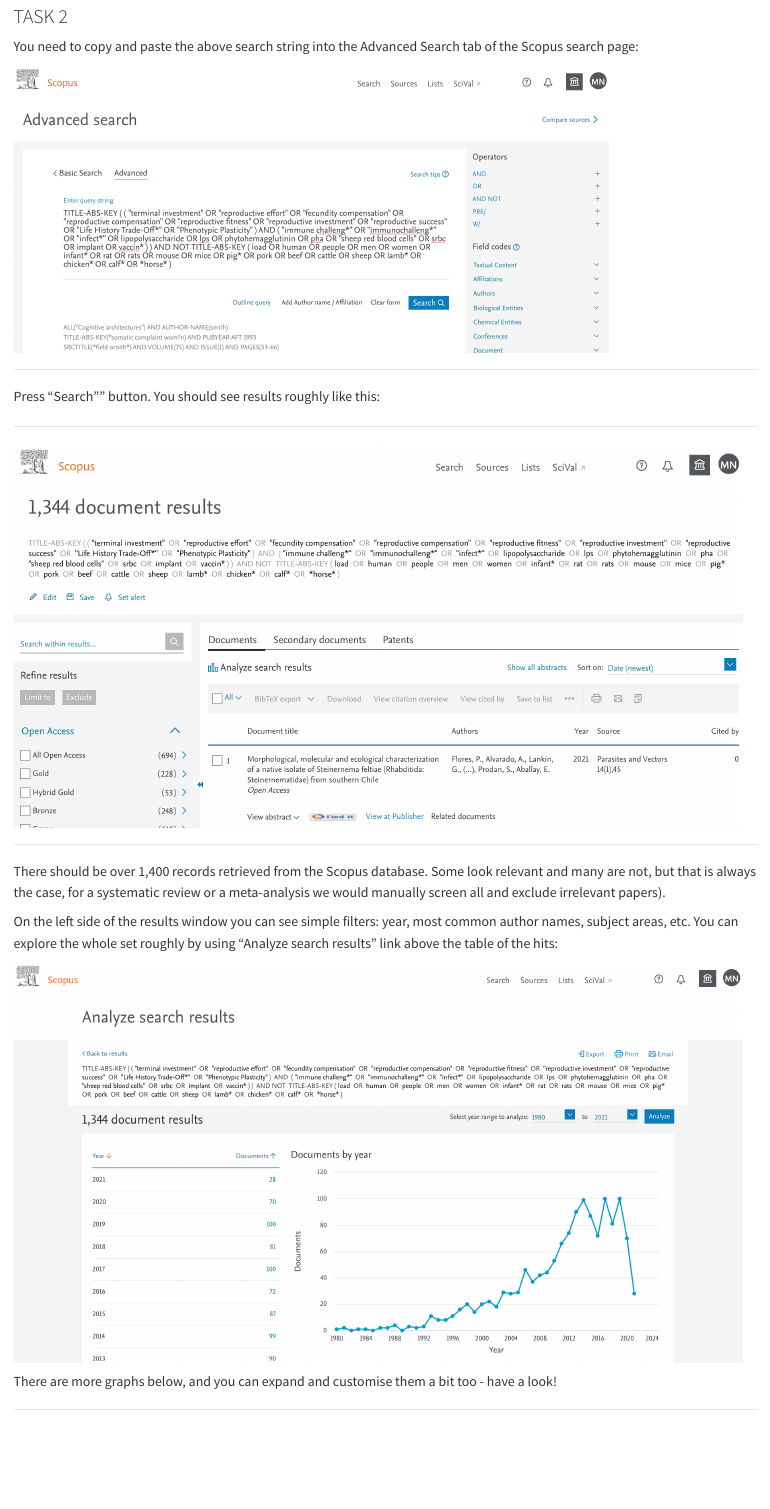
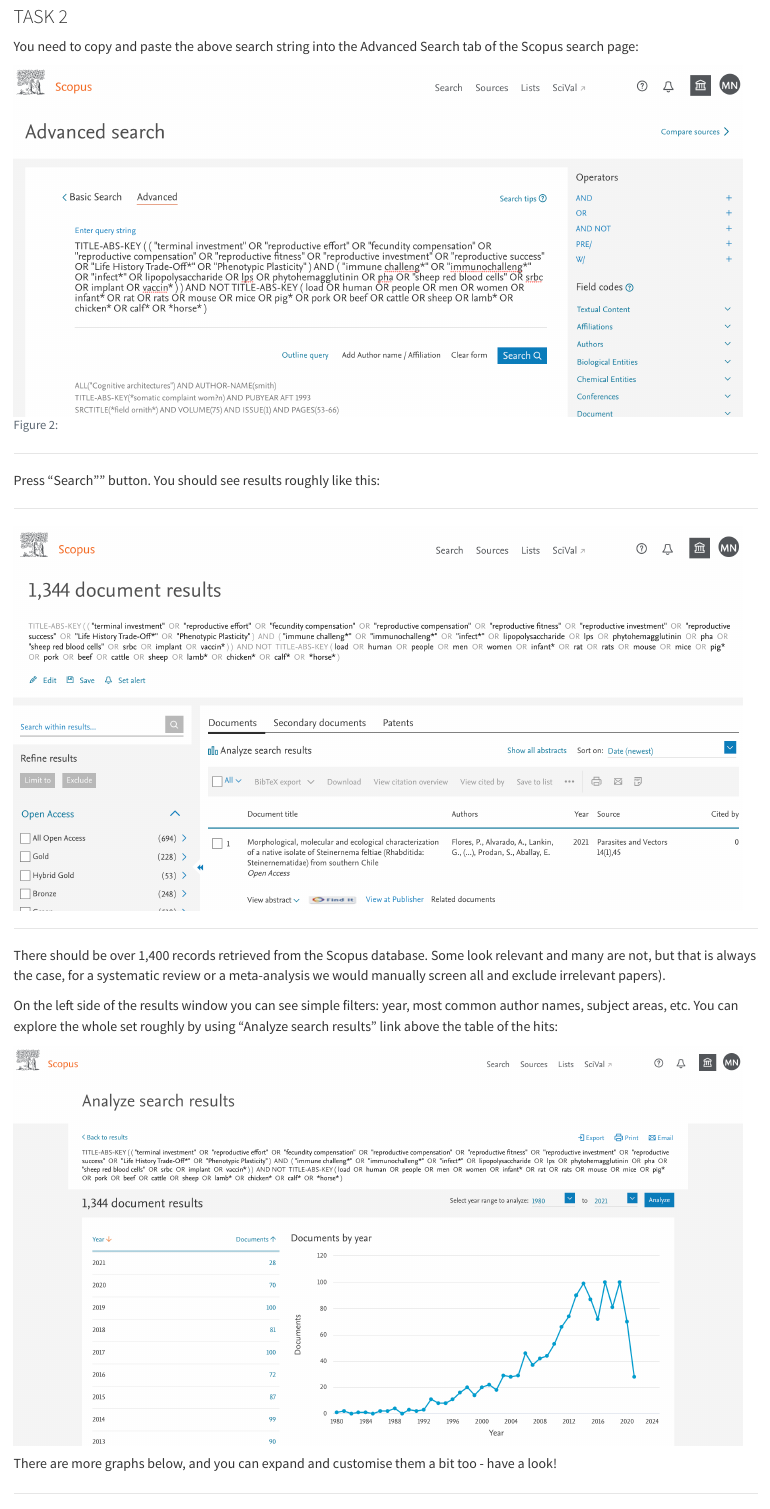
Before and after one commit to mlagisz/bibliometrics_2023, a Quarto document (learn_bibliometrix.qmd): the page in a window 1100 px wide, from 3040 px down. Rendered offline with R 4.5, knitr and Pandoc in place of Quarto, with nearby package versions; folded parts are opened; some code elsewhere in the file could not run offline.

Commit message:
fixing figure captions

````diff
--- a/learn_bibliometrix.qmd
+++ b/learn_bibliometrix.qmd
@@ -97,7 +97,6 @@ In the Document basic search (a simple single search window), enter the phrase "
 ```{r}
 #| echo: false
 #| label: fig-Scopus
-#| fig-cap: ""
 #| layout-ncol: 1
 #| column: page
 knitr::include_graphics("images/Scopus_TI_res_simple_search.png")
@@ -125,6 +124,10 @@ TITLE-ABS-KEY ( ( "terminal investment"  OR  "reproductive effort"  OR  "fecundi
 You need to copy and paste the above search string into the Advanced Search tab of the Scopus search page:
 
 ```{r Scopus_TI_res_all_adv_search.png, echo=FALSE, fig.cap=" ", out.width='80%'}
+#| echo: false
+#| label: fig-Scopus_TI_search
+#| layout-ncol: 1
+#| column: page
 knitr::include_graphics("images/Scopus_TI_res_all_adv_search.png")
 ```
 
@@ -138,7 +141,6 @@ Press "Search"" button. You should see results roughly like this:
 ```{r}
 #| echo: false
 #| label: fig-Scopus_TI
-#| fig-cap: ""
 #| layout-ncol: 1
 #| column: page
 knitr::include_graphics("images/Scopus_TI_res_all.png")
@@ -154,7 +156,6 @@ On the left side of the results window you can see simple filters: year, most co
 ```{r}
 #| echo: false
 #| label: fig-Scopus_TI_analyses
-#| fig-cap: ""
 #| layout-ncol: 1
 #| column: page
 knitr::include_graphics("images/Scopus_TI_res_analaysis.png")
````
Also changed, not shown: index.html, learn_bibliometrix.html, learn_bibliometrix_files/figure-html/unnamed-chunk-15-1.png, learn_bibliometrix_files/figure-html/unnamed-chunk-16-1.png, learn_bibliometrix_files/figure-html/unnamed-chunk-17-1.png, learn_bibliometrix_files/figure-html/unnamed-chunk-18-1.png, learn_bibliometrix_files/figure-html/unnamed-chunk-19-1.png, learn_bibliometrix_files/figure-html/unnamed-chunk-20-1.png, learn_bibliometrix_files/figure-html/unnamed-chunk-21-1.png, learn_bibliometrix_files/figure-html/unnamed-chunk-21-3.png, learn_bibliometrix_files/figure-html/unnamed-chunk-21-4.png, learn_bibliometrix_files/figure-html/unnamed-chunk-22-1.png, learn_bibliometrix.qmd (1 more changed lines).
